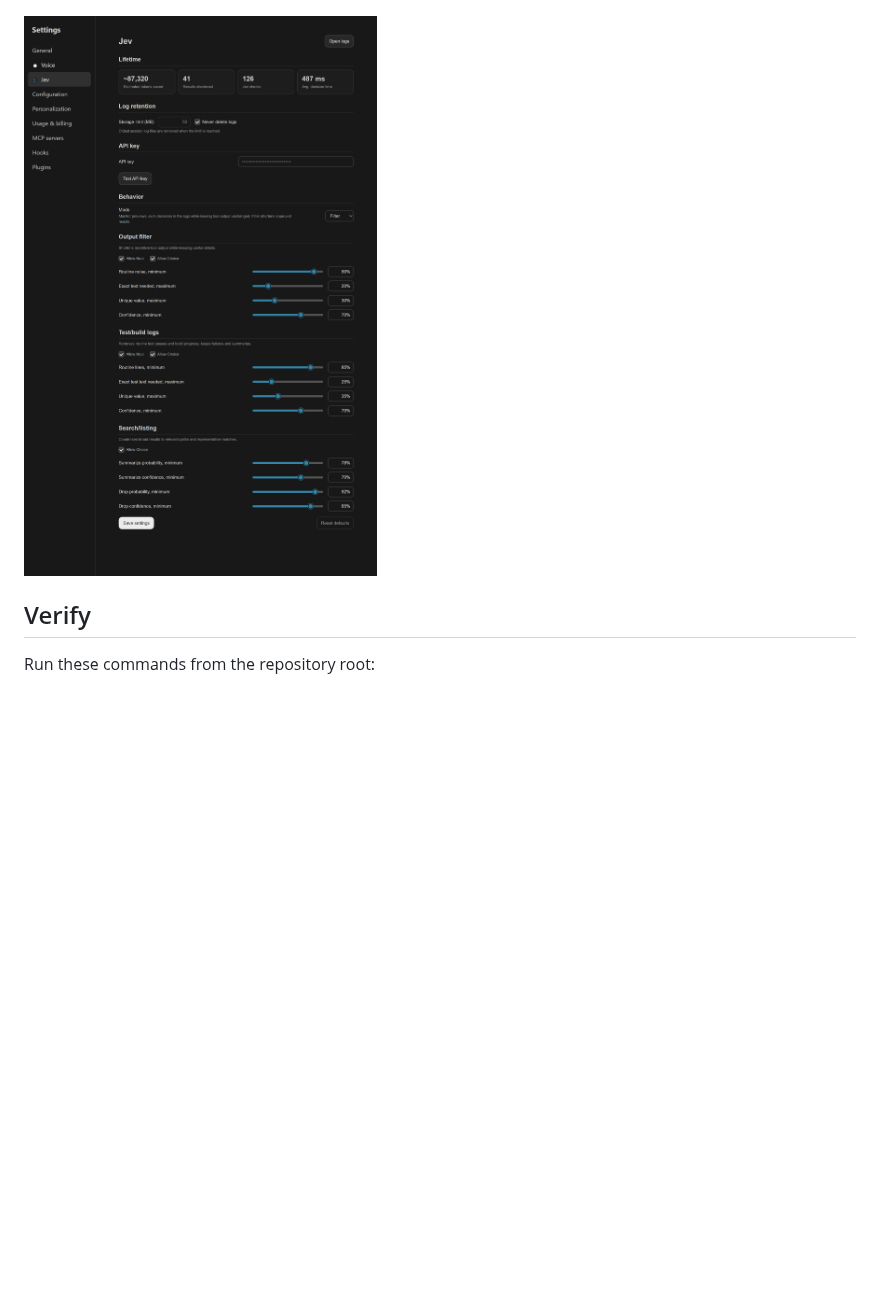
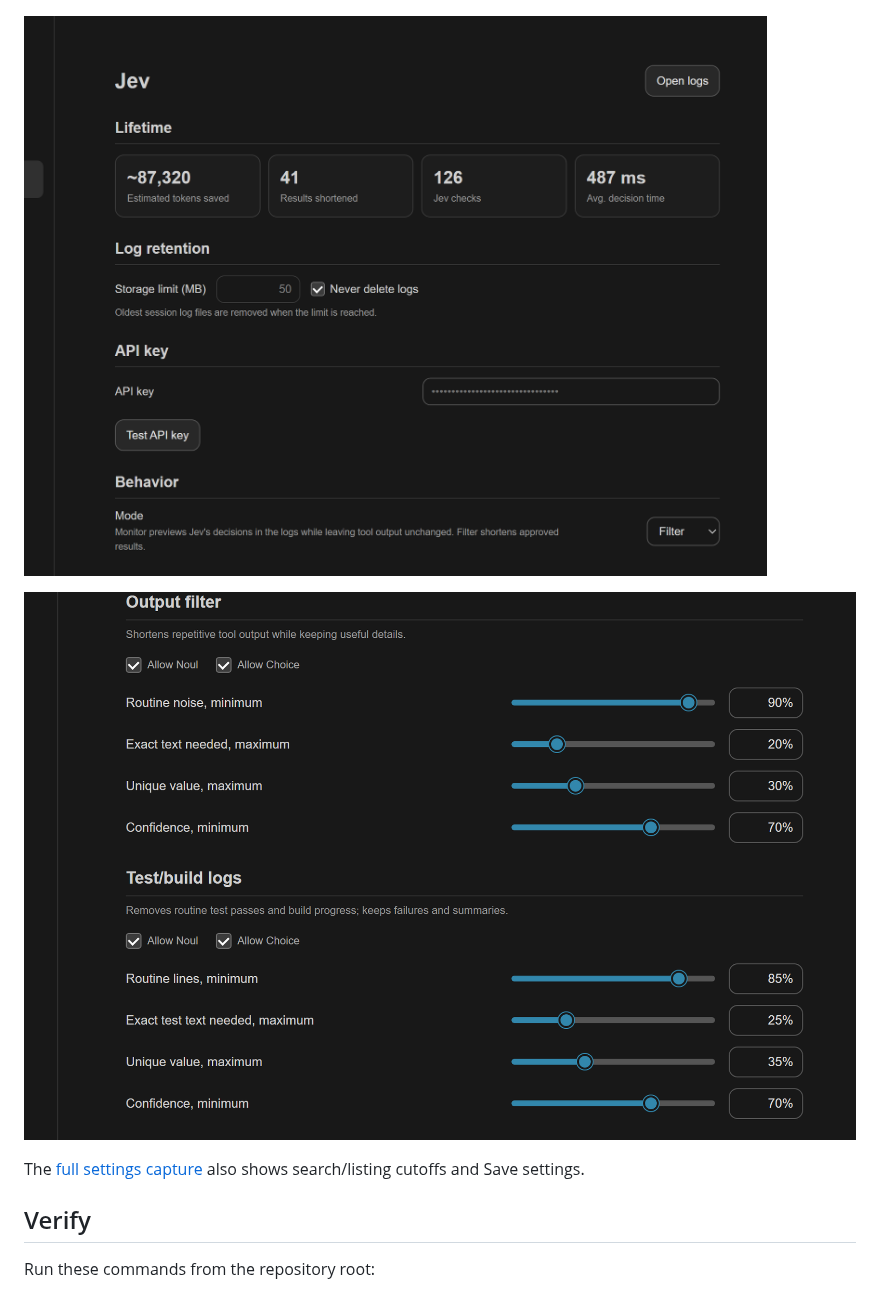
Before and after one commit to PhilippElhaus/Codex-Decision, a Markdown page: vscode-control/README.md, the part around one of its changes. GitHub-like rendering; pictures changed too: docs/images/jev-settings-filters.png (added), docs/images/jev-settings-overview.png (added); blank space fills up the shorter version.

```diff
--- a/vscode-control/README.md
+++ b/vscode-control/README.md
@@ -35,7 +35,11 @@ Open **Codex settings → Jev**, below **Voice**, to test or replace the key, se
 
 ![Compact Jev missing-key tooltip](../docs/images/jev-missing-key.png)
 
-![Illustrative Jev settings with log retention, visible sliders, percentage fields, and Reset defaults on the right](../docs/images/jev-settings.png)
+![Jev settings page with lifetime activity, log retention, API key, and mode controls](../docs/images/jev-settings-overview.png)
+
+![Jev settings page with decision method checkboxes and output and test/build cutoff sliders](../docs/images/jev-settings-filters.png)
+
+The [full settings capture](../docs/images/jev-settings.png) also shows search/listing cutoffs and Save settings.
 
 ## Verify
 
```
Also changed, not shown: other parts of vscode-control/README.md (+1 -1 lines), README.md (+6 -2 lines), docs/images/jev-connect.png (added), docs/images/jev-menu.png, 2 other files.
